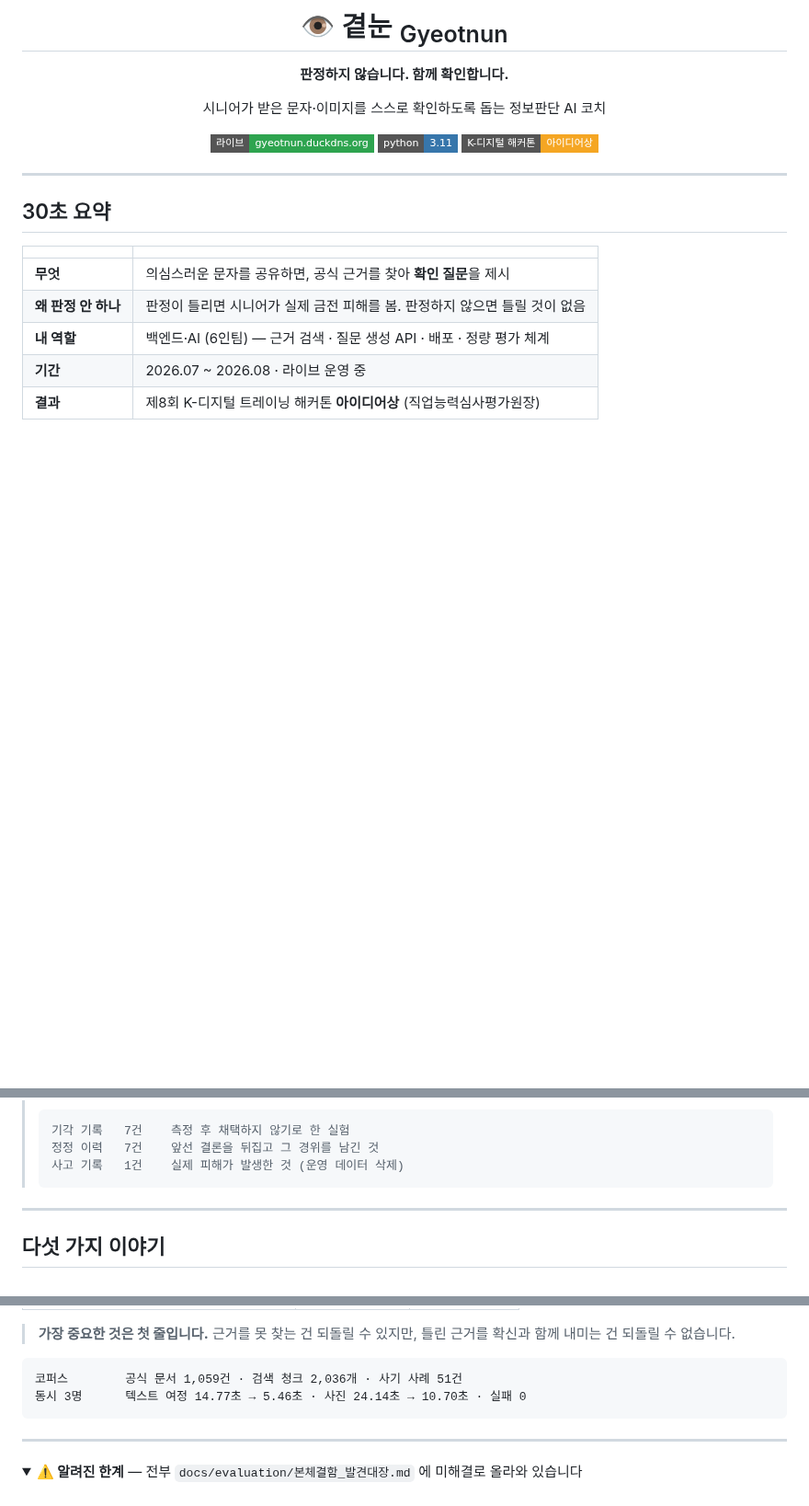
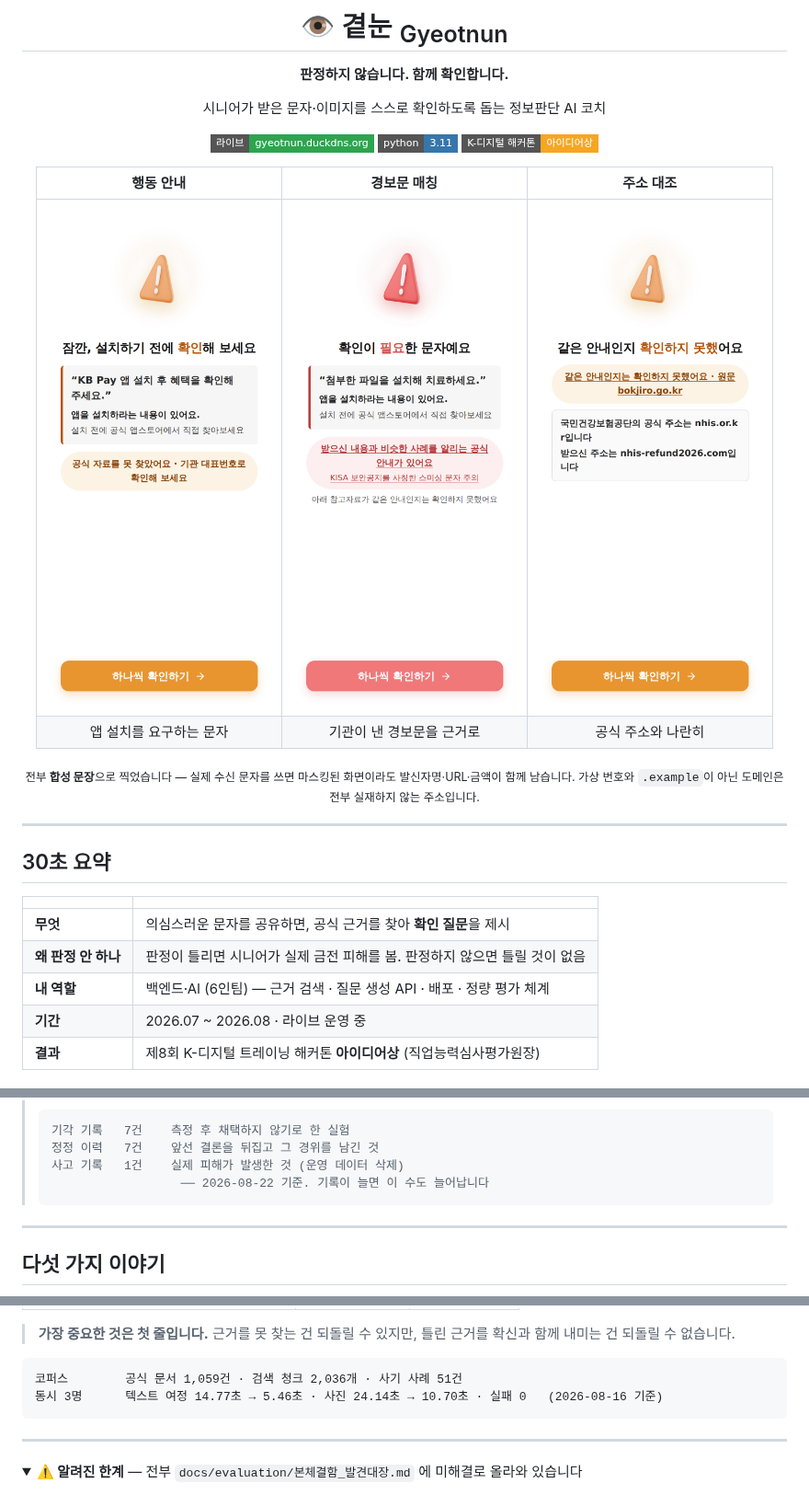
Before and after one commit to zln02/gyeotnun, a Markdown page: README.md, 3 parts joined by grey strips. Shown at 92% size. Rendered like a GitHub page; pictures changed too: docs/img/screen-action.png (added), docs/img/screen-alert.png (added), docs/img/screen-domain.png (added); folded sections open; badges without logos; blank space fills up the shorter version.

````diff
--- a/README.md
+++ b/README.md
@@ -10,8 +10,14 @@
 ![파이썬](https://img.shields.io/badge/python-3.11-3776ab?style=flat-square)
 ![수상](https://img.shields.io/badge/K--디지털%20해커톤-아이디어상-f5a623?style=flat-square)
 
-<!-- 스크린샷 3장(docs/img/)이 준비되면 여기에 표로 넣을 것. 파일이 없는 상태로
-     이미지 태그를 두면 GitHub 에 깨진 이미지가 뜬다 - 그게 없는 것보다 나쁘다. -->
+| 행동 안내 | 경보문 매칭 | 주소 대조 |
+|:---:|:---:|:---:|
+| <img src="docs/img/screen-action.png" width="240"> | <img src="docs/img/screen-alert.png" width="240"> | <img src="docs/img/screen-domain.png" width="240"> |
+| 앱 설치를 요구하는 문자 | 기관이 낸 경보문을 근거로 | 공식 주소와 나란히 |
+
+<sub>전부 <b>합성 문장</b>으로 찍었습니다 — 실제 수신 문자를 쓰면 마스킹된 화면이라도
+발신자명·URL·금액이 함께 남습니다. 가상 번호와 <code>.example</code>이 아닌 도메인은
+전부 실재하지 않는 주소입니다.</sub>
 
 </div>
 
@@ -88,6 +94,7 @@ pip install -r requirements.txt    # torch · paddle 포함
 > 기각 기록   7건    측정 후 채택하지 않기로 한 실험
 > 정정 이력   7건    앞선 결론을 뒤집고 그 경위를 남긴 것
 > 사고 기록   1건    실제 피해가 발생한 것 (운영 데이터 삭제)
+>                   ── 2026-08-22 기준. 기록이 늘면 이 수도 늘어납니다
 > ```
 
 ---
@@ -355,7 +362,7 @@ where device_hash = X                             →  262행
 
 ```
 코퍼스        공식 문서 1,059건 · 검색 청크 2,036개 · 사기 사례 51건
-동시 3명      텍스트 여정 14.77초 → 5.46초 · 사진 24.14초 → 10.70초 · 실패 0
+동시 3명      텍스트 여정 14.77초 → 5.46초 · 사진 24.14초 → 10.70초 · 실패 0   (2026-08-16 기준)
 ```
 
 ---
````
Also changed, not shown: docs/evaluation/본체결함_발견대장.md (+14 -4 lines).
